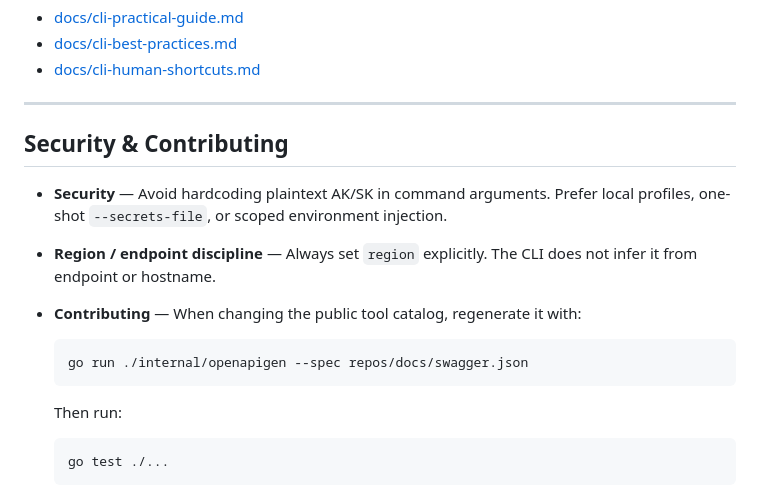
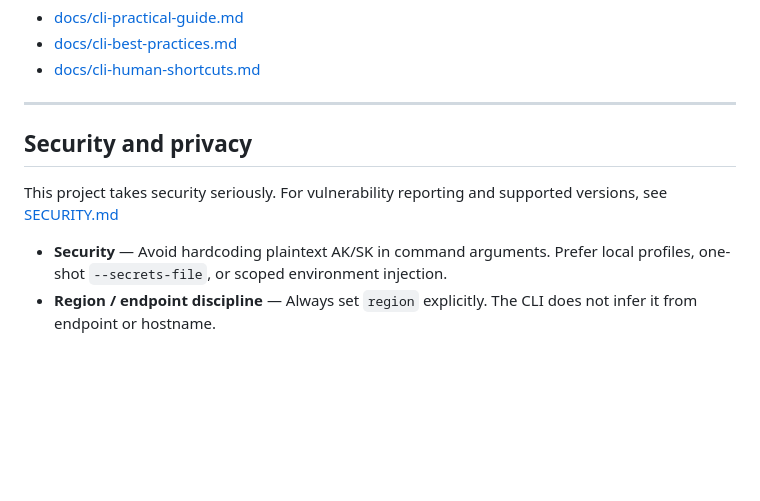
Before and after one commit to volcengine-tls/ve-tls-cli, a Markdown page: README.md, the part around the change. Rendered like a GitHub page; blank space fills up the shorter version.

````diff
--- a/README.md
+++ b/README.md
@@ -249,18 +249,8 @@ Further reading:
 
 ---
 
-## Security & Contributing
-
+## Security and privacy
+This project takes security seriously.
+For vulnerability reporting and supported versions, see [SECURITY.md](SECURITY.md)
 - **Security** — Avoid hardcoding plaintext AK/SK in command arguments. Prefer local profiles, one-shot `--secrets-file`, or scoped environment injection.
 - **Region / endpoint discipline** — Always set `region` explicitly. The CLI does not infer it from endpoint or hostname.
-- **Contributing** — When changing the public tool catalog, regenerate it with:
-
-  ```bash
-  go run ./internal/openapigen --spec repos/docs/swagger.json
-  ```
-
-  Then run:
-
-  ```bash
-  go test ./...
-  ```
````
Also changed, not shown: SECURITY.md (added, +13 -0 lines).
